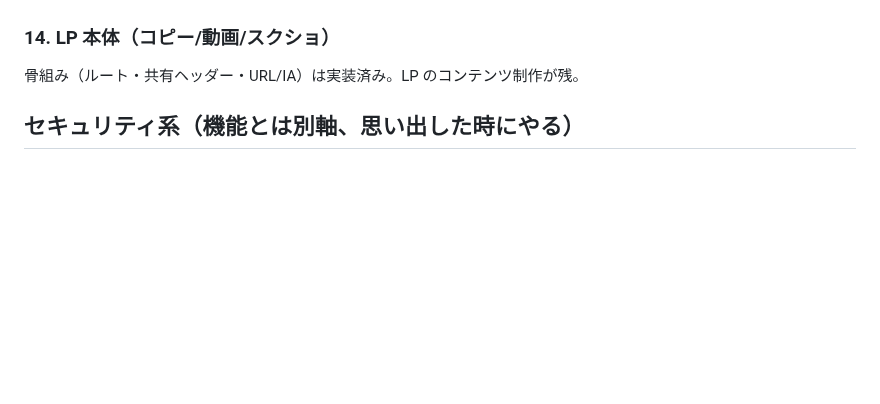
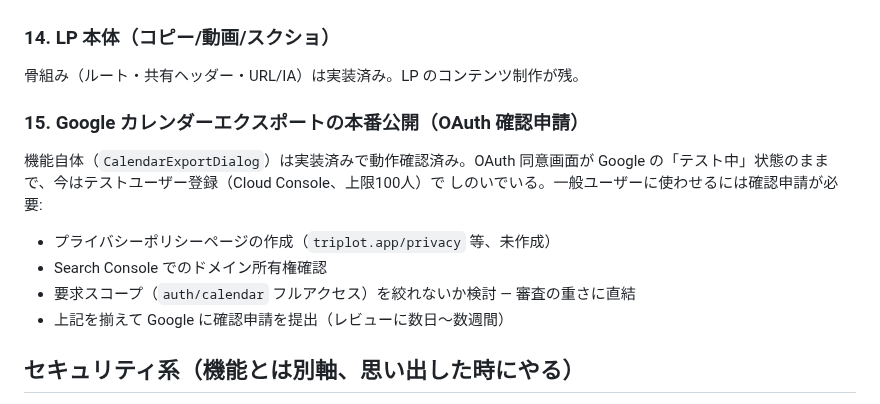
Before and after one commit to shidetake/triplot, a Markdown page: BACKLOG.md, the part around the change. GitHub-like rendering; blank space fills up the shorter version.

Commit message:
BACKLOG: Googleカレンダーエクスポートの本番公開(OAuth確認申請)を追加
現状はテストユーザー運用でしのいでいるが、一般公開にはプライバシー
ポリシーページ・ドメイン確認・スコープ精査・Google確認申請が必要。

Co-Authored-By: Claude Sonnet 5 <noreply@anthropic.com>
Claude-Session: https://claude.ai/code/session_01Lr8z2yCzTTuRKFq7di4qXM

```diff
--- a/BACKLOG.md
+++ b/BACKLOG.md
@@ -43,6 +43,15 @@ Apple ログイン（#9）が前提になる。デザインルールやコピー
 ### 14. LP 本体（コピー/動画/スクショ）
 骨組み（ルート・共有ヘッダー・URL/IA）は実装済み。LP のコンテンツ制作が残。
 
+### 15. Google カレンダーエクスポートの本番公開（OAuth 確認申請）
+機能自体（`CalendarExportDialog`）は実装済みで動作確認済み。OAuth 同意画面が
+Google の「テスト中」状態のままで、今はテストユーザー登録（Cloud Console、上限100人）で
+しのいでいる。一般ユーザーに使わせるには確認申請が必要:
+- プライバシーポリシーページの作成（`triplot.app/privacy` 等、未作成）
+- Search Console でのドメイン所有権確認
+- 要求スコープ（`auth/calendar` フルアクセス）を絞れないか検討 — 審査の重さに直結
+- 上記を揃えて Google に確認申請を提出（レビューに数日〜数週間）
+
 
 ## セキュリティ系（機能とは別軸、思い出した時にやる）
 
```
